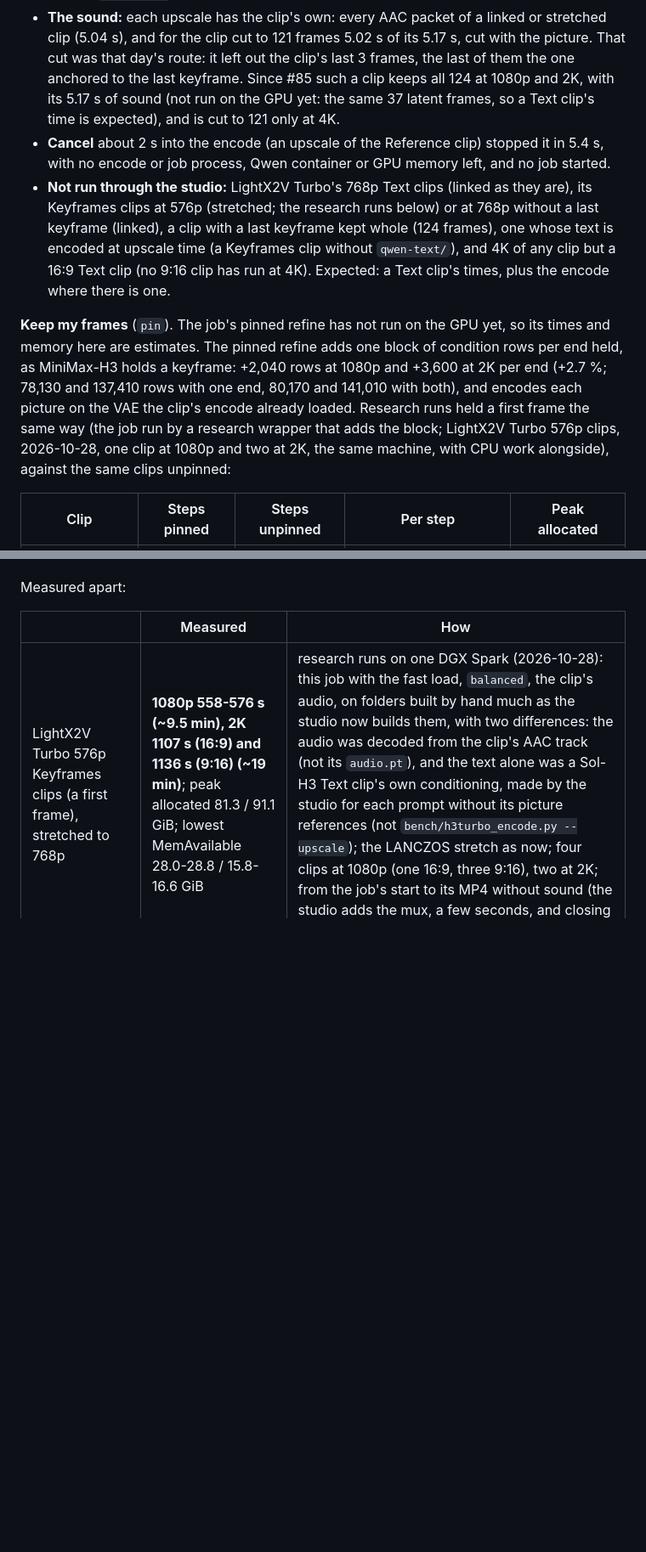
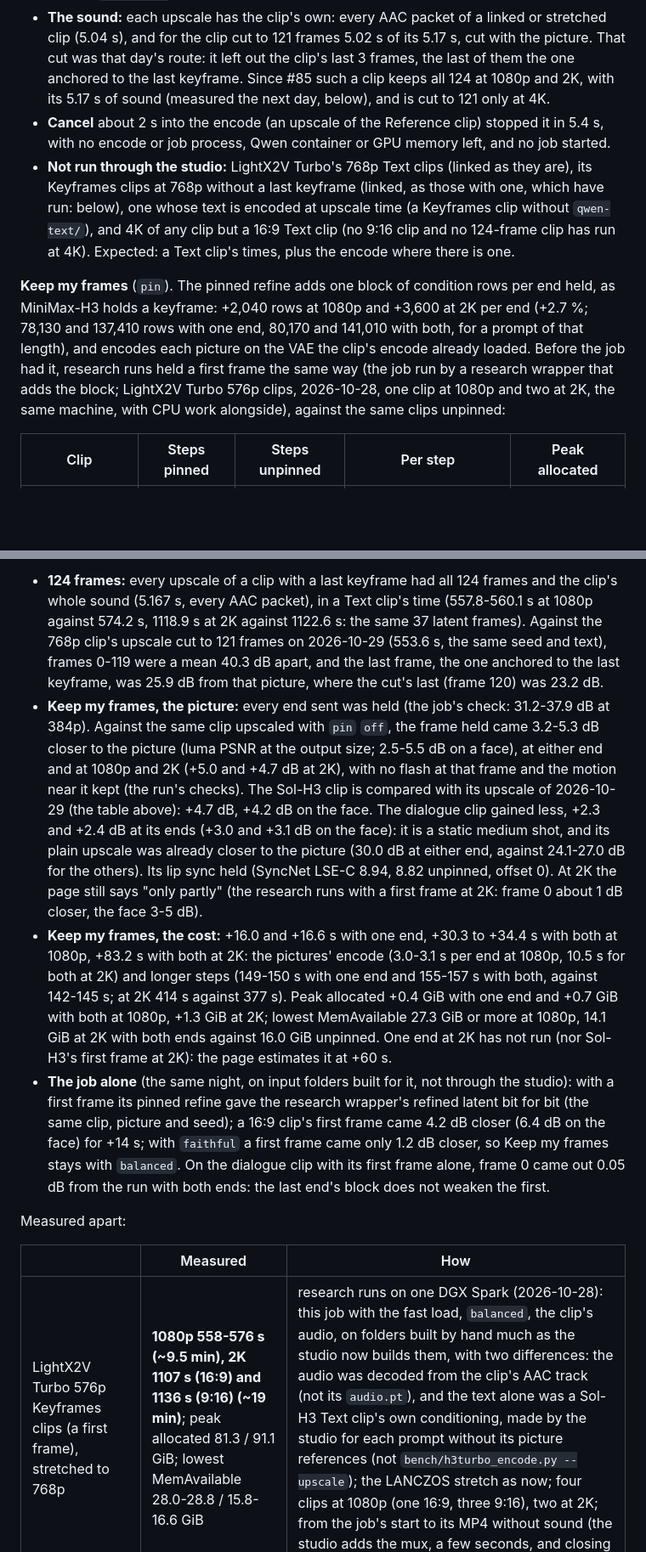
Before and after one commit to slogonomo/lf-studio, a Markdown page: docs/PERFORMANCE.md, 2 parts joined by grey strips. Shown at 85% size. Rendered like a GitHub page; blank space fills up the shorter version.

```diff
--- a/docs/PERFORMANCE.md
+++ b/docs/PERFORMANCE.md
@@ -347,22 +348,20 @@ The other stages, at 1080p (2K): encoding the final clip 128.3-128.6 s (128.3 s)
 - **The sound:** each upscale has the clip's own: every AAC packet of a linked or stretched clip (5.04 s), and for the
   clip cut to 121 frames 5.02 s of its 5.17 s, cut with the picture. That cut was that day's route: it left out the
   clip's last 3 frames, the last of them the one anchored to the last keyframe. Since #85 such a clip keeps all 124 at
-  1080p and 2K, with its 5.17 s of sound (not run on the GPU yet: the same 37 latent frames, so a Text clip's time is
-  expected), and is cut to 121 only at 4K.
+  1080p and 2K, with its 5.17 s of sound (measured the next day, below), and is cut to 121 only at 4K.
 - **Cancel** about 2 s into the encode (an upscale of the Reference clip) stopped it in 5.4 s, with no encode or job
   process, Qwen container or GPU memory left, and no job started.
-- **Not run through the studio:** LightX2V Turbo's 768p Text clips (linked as they are), its Keyframes clips at 576p
-  (stretched; the research runs below) or at 768p without a last keyframe (linked), a clip with a last keyframe kept
-  whole (124 frames), one whose text is encoded at upscale time (a Keyframes clip without `qwen-text/`), and 4K of any
-  clip but a 16:9 Text clip (no 9:16 clip has run at 4K). Expected: a Text clip's times, plus the encode where there is
-  one.
+- **Not run through the studio:** LightX2V Turbo's 768p Text clips (linked as they are), its Keyframes clips at 768p
+  without a last keyframe (linked, as those with one, which have run: below), one whose text is encoded at upscale time
+  (a Keyframes clip without `qwen-text/`), and 4K of any clip but a 16:9 Text clip (no 9:16 clip and no 124-frame clip
+  has run at 4K). Expected: a Text clip's times, plus the encode where there is one.
 
-**Keep my frames** (`pin`). The job's pinned refine has not run on the GPU yet, so its times and memory here are
-estimates. The pinned refine adds one block of condition rows per end held, as MiniMax-H3 holds a keyframe: +2,040
-rows at 1080p and +3,600 at 2K per end (+2.7 %; 78,130 and 137,410 rows with one end, 80,170 and 141,010 with both),
-and encodes each picture on the VAE the clip's encode already loaded. Research runs held a first frame the same way
-(the job run by a research wrapper that adds the block; LightX2V Turbo 576p clips, 2026-10-28, one clip at 1080p and
-two at 2K, the same machine, with CPU work alongside), against the same clips unpinned:
+**Keep my frames** (`pin`). The pinned refine adds one block of condition rows per end held, as MiniMax-H3 holds a
+keyframe: +2,040 rows at 1080p and +3,600 at 2K per end (+2.7 %; 78,130 and 137,410 rows with one end, 80,170 and
+141,010 with both, for a prompt of that length), and encodes each picture on the VAE the clip's encode already loaded.
+Before the job had it, research runs held a first frame the same way (the job run by a research wrapper that adds the
+block; LightX2V Turbo 576p clips, 2026-10-28, one clip at 1080p and two at 2K, the same machine, with CPU work
+alongside), against the same clips unpinned:
 
 | Clip | Steps pinned | Steps unpinned | Per step | Peak allocated |
 |---|---|---|---|---|
@@ -381,3 +400,28 @@ the clip per end) took 0.18 s for one end and 0.27-0.29 s for both.
+- **124 frames:** every upscale of a clip with a last keyframe had all 124 frames and the clip's whole sound (5.167 s,
+  every AAC packet), in a Text clip's time (557.8-560.1 s at 1080p against 574.2 s, 1118.9 s at 2K against 1122.6 s:
+  the same 37 latent frames). Against the 768p clip's upscale cut to 121 frames on 2026-10-29 (553.6 s, the same seed
+  and text), frames 0-119 were a mean 40.3 dB apart, and the last frame, the one anchored to the last keyframe, was
+  25.9 dB from that picture, where the cut's last (frame 120) was 23.2 dB.
+- **Keep my frames, the picture:** every end sent was held (the job's check: 31.2-37.9 dB at 384p). Against the same
+  clip upscaled with `pin` `off`, the frame held came 3.2-5.3 dB closer to the picture (luma PSNR at the output size;
+  2.5-5.5 dB on a face), at either end and at 1080p and 2K (+5.0 and +4.7 dB at 2K), with no flash at that frame and
+  the motion near it kept (the run's checks). The Sol-H3 clip is compared with its upscale of 2026-10-29 (the table
+  above): +4.7 dB, +4.2 dB on the face. The dialogue clip gained less, +2.3 and +2.4 dB at its ends (+3.0 and +3.1 dB
+  on the face): it is a static medium shot, and its plain upscale was already closer to the picture (30.0 dB at either
+  end, against 24.1-27.0 dB for the others). Its lip sync held (SyncNet LSE-C 8.94, 8.82 unpinned, offset 0). At 2K
+  the page still says "only partly" (the research runs with a first frame at 2K: frame 0 about 1 dB closer, the face
+  3-5 dB).
+- **Keep my frames, the cost:** +16.0 and +16.6 s with one end, +30.3 to +34.4 s with both at 1080p, +83.2 s with both
+  at 2K: the pictures' encode (3.0-3.1 s per end at 1080p, 10.5 s for both at 2K) and longer steps (149-150 s with one
+  end and 155-157 s with both, against 142-145 s; at 2K 414 s against 377 s). Peak allocated +0.4 GiB with one end and
+  +0.7 GiB with both at 1080p, +1.3 GiB at 2K; lowest MemAvailable 27.3 GiB or more at 1080p, 14.1 GiB at 2K with both
+  ends against 16.0 GiB unpinned. One end at 2K has not run (nor Sol-H3's first frame at 2K): the page estimates it
+  at +60 s.
+- **The job alone** (the same night, on input folders built for it, not through the studio): with a first frame its
+  pinned refine gave the research wrapper's refined latent bit for bit (the same clip, picture and seed); a 16:9 clip's
+  first frame came 4.2 dB closer (6.4 dB on the face) for +14 s; with `faithful` a first frame came only 1.2 dB closer,
+  so Keep my frames stays with `balanced`. On the dialogue clip with its first frame alone, frame 0 came out 0.05 dB
+  from the run with both ends: the last end's block does not weaken the first.
 
 Measured apart:
 
```
Also changed, not shown: other parts of docs/PERFORMANCE.md (+30 -8 lines).
